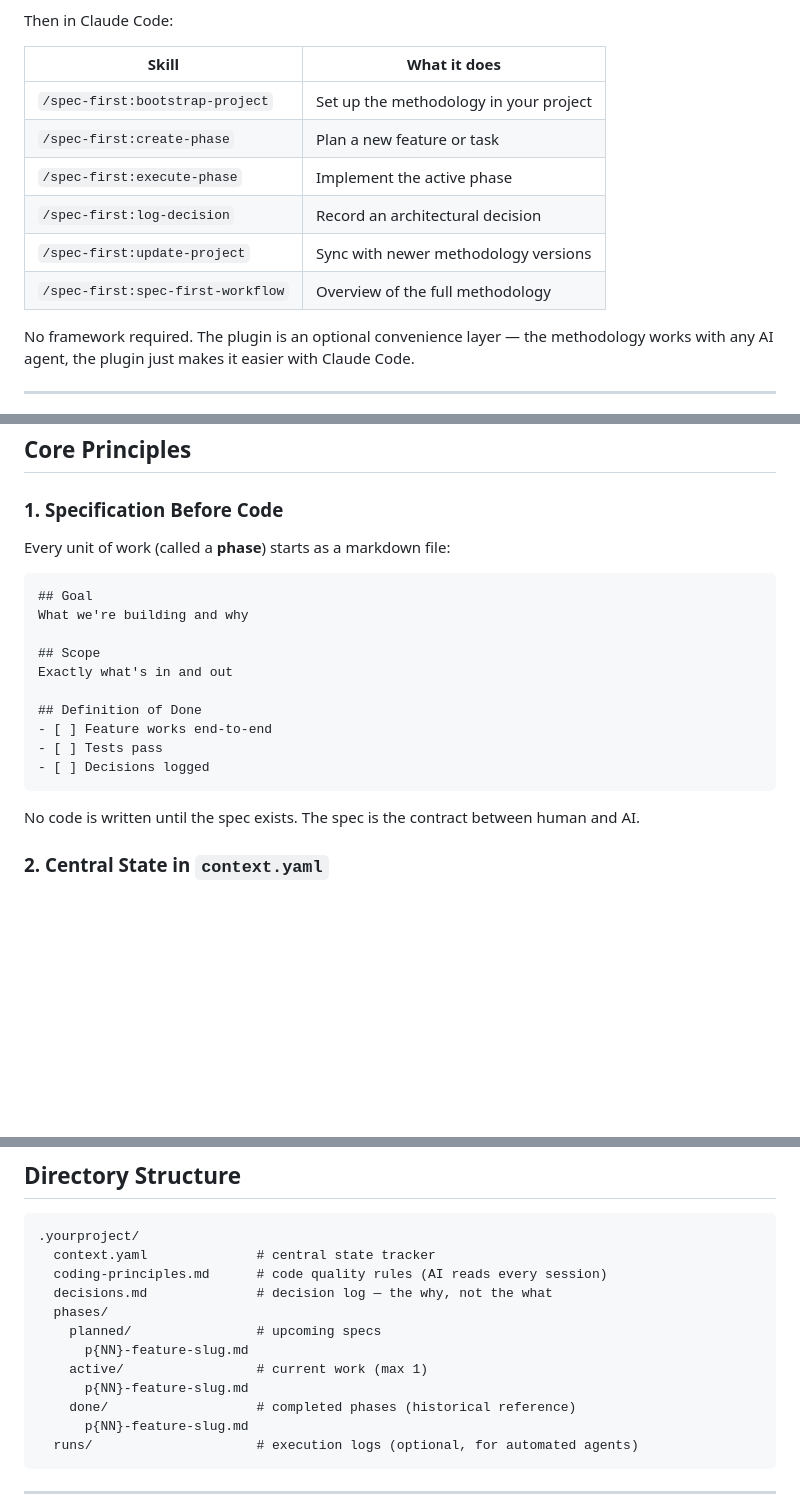
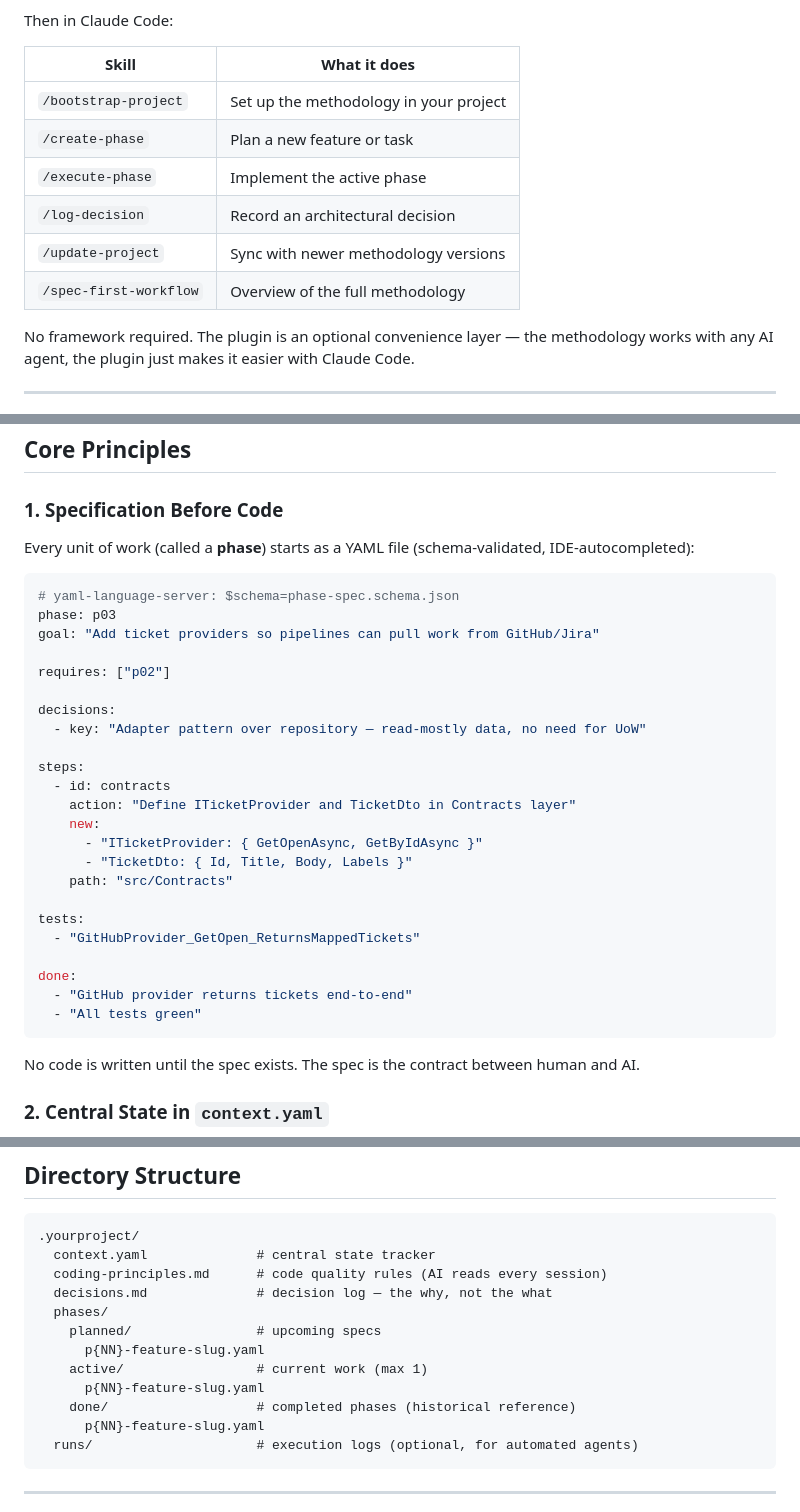
Before and after one commit to holgerleichsenring/specification-first-agentic-development, a Markdown page: README.md, 3 parts joined by grey strips. GitHub-like rendering; blank space fills up the shorter version.

Commit message:
docs: adopt readme

````diff
--- a/README.md
+++ b/README.md
@@ -34,12 +36,12 @@ Then in Claude Code:
 
 | Skill | What it does |
 |-------|-------------|
-| `/spec-first:bootstrap-project` | Set up the methodology in your project |
-| `/spec-first:create-phase` | Plan a new feature or task |
-| `/spec-first:execute-phase` | Implement the active phase |
-| `/spec-first:log-decision` | Record an architectural decision |
-| `/spec-first:update-project` | Sync with newer methodology versions |
-| `/spec-first:spec-first-workflow` | Overview of the full methodology |
+| `/bootstrap-project` | Set up the methodology in your project |
+| `/create-phase` | Plan a new feature or task |
+| `/execute-phase` | Implement the active phase |
+| `/log-decision` | Record an architectural decision |
+| `/update-project` | Sync with newer methodology versions |
+| `/spec-first-workflow` | Overview of the full methodology |
 
 No framework required. The plugin is an optional convenience layer — the methodology works with any AI agent, the plugin just makes it easier with Claude Code.
 
@@ -79,19 +81,32 @@ The `examples/agent-smith/` directory contains real artifacts from [Agent Smith]
 
 ### 1. Specification Before Code
 
-Every unit of work (called a **phase**) starts as a markdown file:
+Every unit of work (called a **phase**) starts as a YAML file (schema-validated, IDE-autocompleted):
 
-```markdown
-## Goal
-What we're building and why
+```yaml
+# yaml-language-server: $schema=phase-spec.schema.json
+phase: p03
+goal: "Add ticket providers so pipelines can pull work from GitHub/Jira"
 
-## Scope
-Exactly what's in and out
+requires: ["p02"]
 
-## Definition of Done
-- [ ] Feature works end-to-end
-- [ ] Tests pass
-- [ ] Decisions logged
+decisions:
+  - key: "Adapter pattern over repository — read-mostly data, no need for UoW"
+
+steps:
+  - id: contracts
+    action: "Define ITicketProvider and TicketDto in Contracts layer"
+    new:
+      - "ITicketProvider: { GetOpenAsync, GetByIdAsync }"
+      - "TicketDto: { Id, Title, Body, Labels }"
+    path: "src/Contracts"
+
+tests:
+  - "GitHubProvider_GetOpen_ReturnsMappedTickets"
+
+done:
+  - "GitHub provider returns tickets end-to-end"
+  - "All tests green"
 ```
 
 No code is written until the spec exists. The spec is the contract between human and AI.
@@ -179,11 +194,11 @@ planned/  →  active/  →  done/
   decisions.md              # decision log — the why, not the what
   phases/
     planned/                # upcoming specs
-      p{NN}-feature-slug.md
+      p{NN}-feature-slug.yaml
     active/                 # current work (max 1)
-      p{NN}-feature-slug.md
+      p{NN}-feature-slug.yaml
     done/                   # completed phases (historical reference)
-      p{NN}-feature-slug.md
+      p{NN}-feature-slug.yaml
   runs/                     # execution logs (optional, for automated agents)
 ```
 
````
Also changed, not shown: other parts of README.md (+3 -1 lines).
